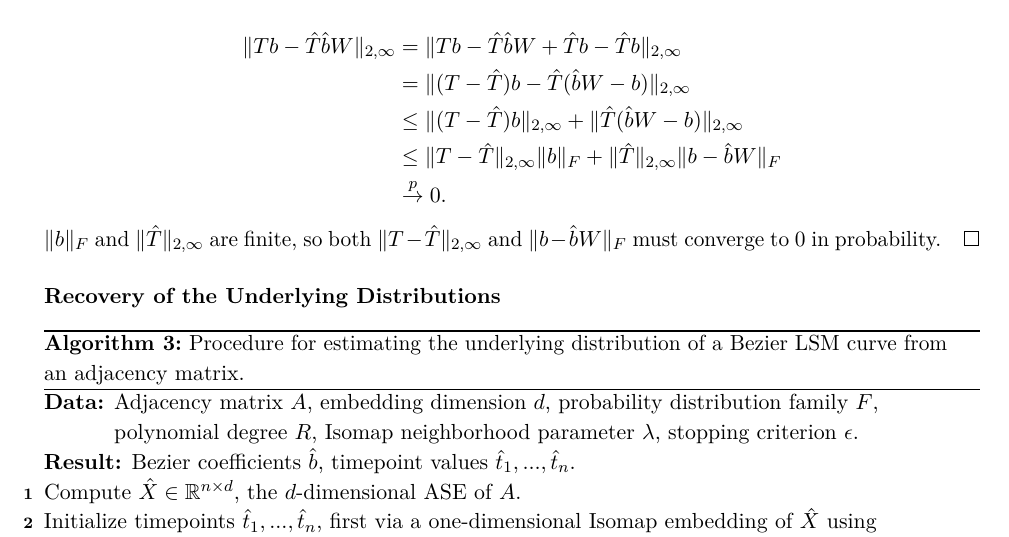
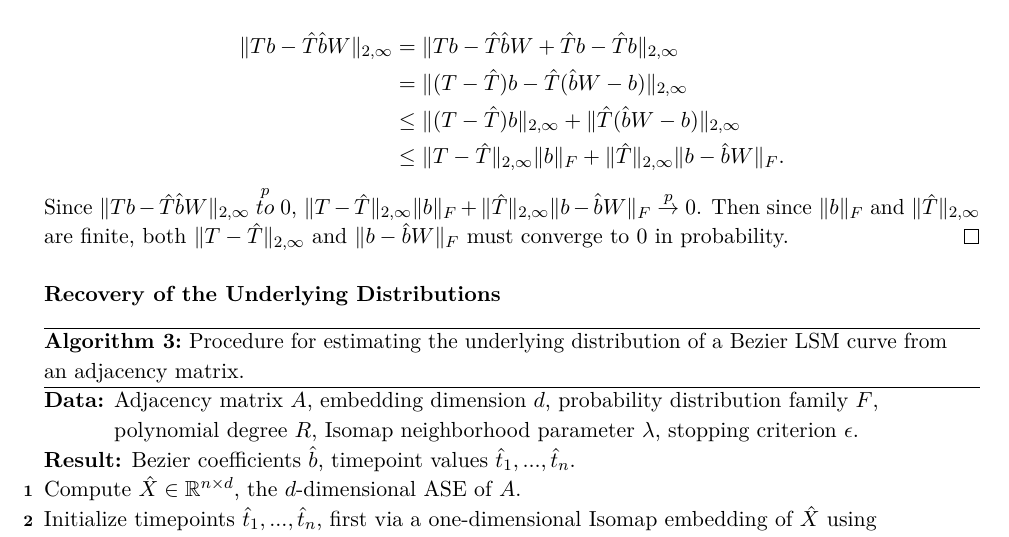
Before and after one commit to johneverettkoo/multilayer-rdpg, an R Markdown document (draft.Rmd): part of page 9 of 14, cut so that both start at the same text. Rendered offline with R 4.5, knitr and Pandoc, then LaTeX, with nearby package versions; drawn as R Markdown's standard PDF in place of the format the file asks for; code that draws random numbers runs with fixed seeds of ours; some code elsewhere in the file could not run offline; common packages that the code uses without loading them are loaded.

Commit message:
minor updates

```diff
--- a/draft.Rmd
+++ b/draft.Rmd
@@ -470,11 +470,11 @@ $$
 \|T b - \hat{T} \hat{b} W\|_{2,\infty} & = \|T b - \hat{T} \hat{b} W + \hat{T} b - \hat{T} b\|_{2,\infty} \\
 & = \|(T - \hat{T}) b - \hat{T} (\hat{b} W - b)\|_{2,\infty} \\
 & \leq \|(T - \hat{T}) b\|_{2,\infty} + \|\hat{T} (\hat{b} W - b)\|_{2,\infty} \\
-& \leq \|T - \hat{T}\|_{2,\infty} \|b\|_F + \|\hat{T}\|_{2,\infty} \|b - \hat{b} W\|_F \\
-& \stackrel{p}{\to} 0.
+& \leq \|T - \hat{T}\|_{2,\infty} \|b\|_F + \|\hat{T}\|_{2,\infty} \|b - \hat{b} W\|_F.
 \end{aligned}
 $$
-$\|b\|_F$ and $\|\hat{T}\|_{2,\infty}$ are finite, so both $\|T - \hat{T}\|_{2,\infty}$ and $\|b - \hat{b} W\|_F$ must converge to $0$ in probability.
+Since $\|T b - \hat{T} \hat{b} W\|_{2,\infty} \stackrel{p}{to} 0$, $\|T - \hat{T}\|_{2,\infty} \|b\|_F + \|\hat{T}\|_{2,\infty} \|b - \hat{b} W\|_F \stackrel{p}{\to} 0$.
+Then since $\|b\|_F$ and $\|\hat{T}\|_{2,\infty}$ are finite, both $\|T - \hat{T}\|_{2,\infty}$ and $\|b - \hat{b} W\|_F$ must converge to $0$ in probability.
 \end{proof}
 
 ### Recovery of the Underlying Distributions
```
Also changed, not shown: draft.tex, draft_files/figure-latex/hcp-age-regression-1.pdf, 1 other file.
